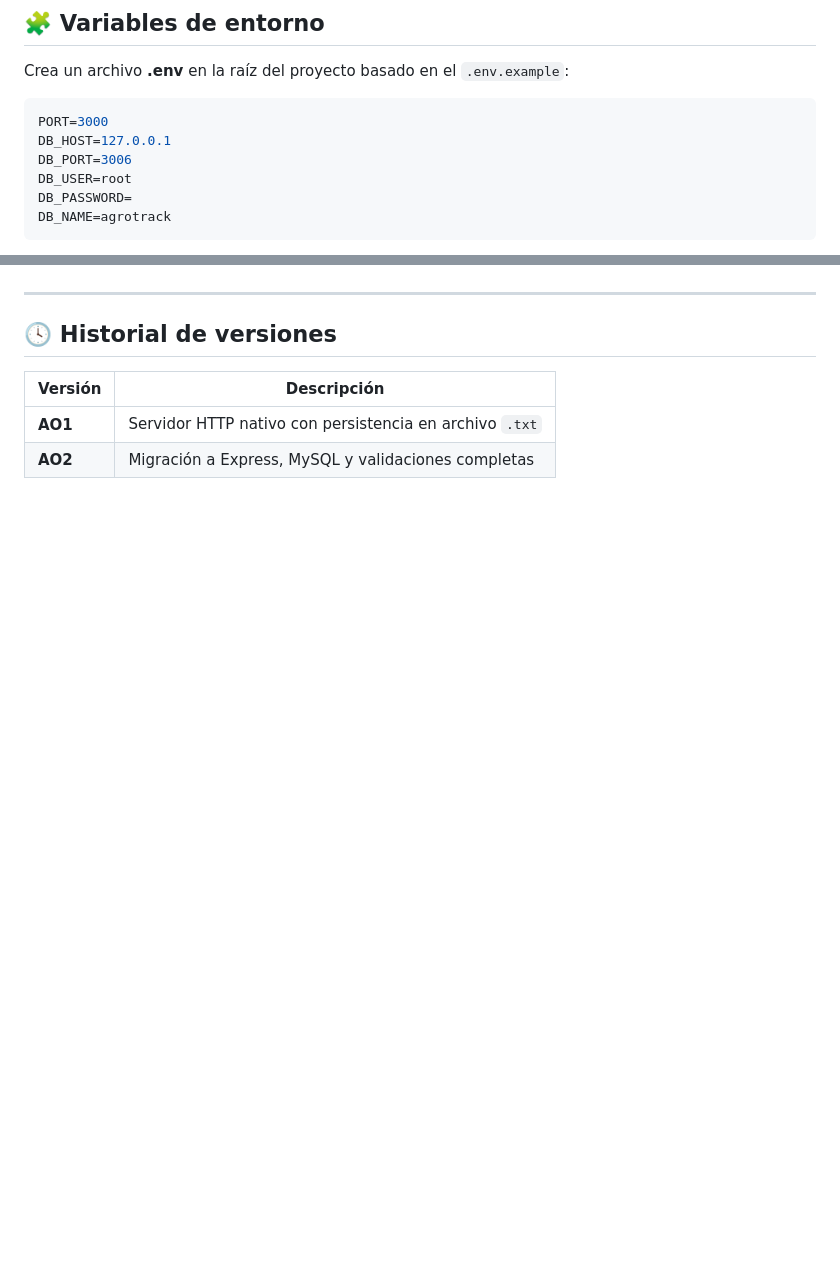
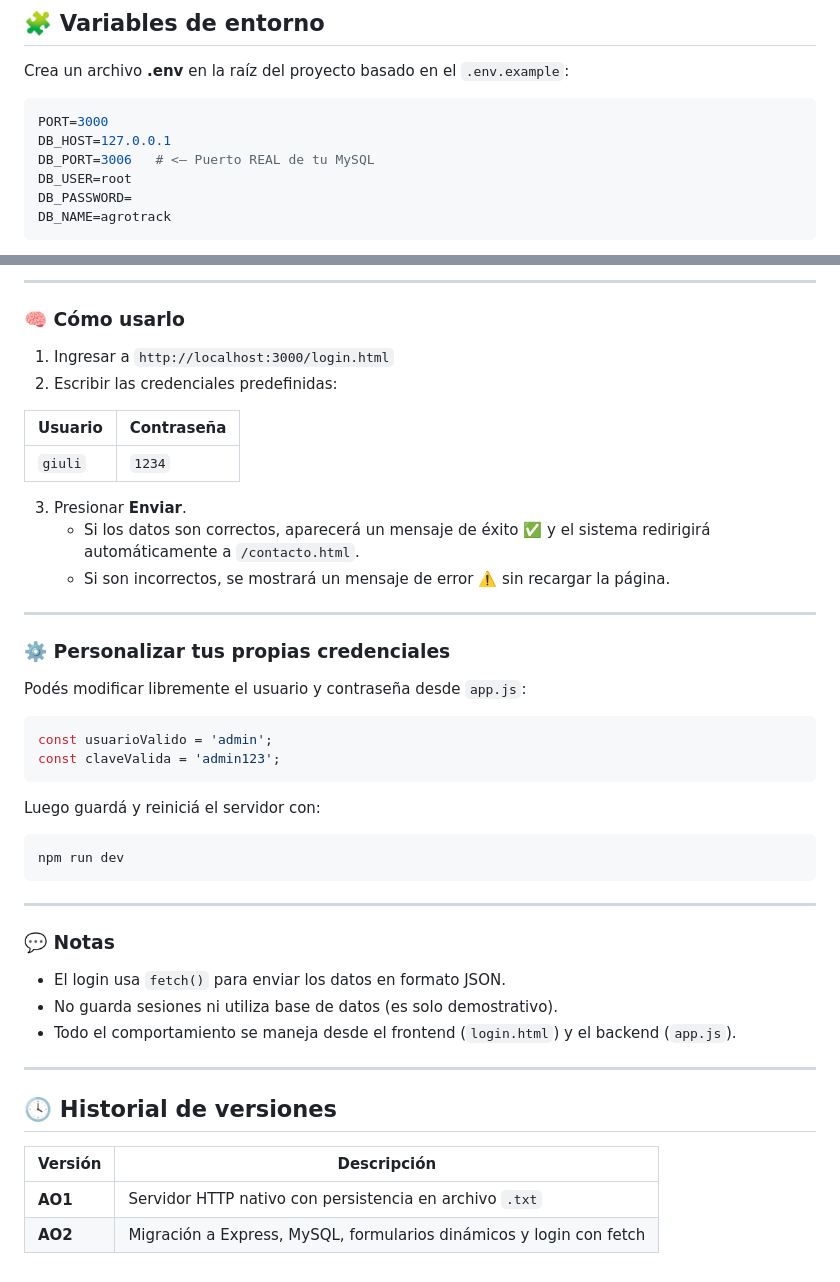
Before and after one commit to GiulianaMGatti/AgroTrack_AO1_WebII, a Markdown page: README.md, 2 parts joined by grey strips. GitHub-like rendering; blank space fills up the shorter version.

````diff
--- a/README.md
+++ b/README.md
@@ -48,7 +48,7 @@ Crea un archivo **.env** en la raíz del proyecto basado en el `.env.example`:
 ```bash
 PORT=3000
 DB_HOST=127.0.0.1
-DB_PORT=3006
+DB_PORT=3006   # <— Puerto REAL de tu MySQL
 DB_USER=root
 DB_PASSWORD=
 DB_NAME=agrotrack
@@ -173,3 +221,41 @@ baseUrl = http://localhost:3000
+---
+
+### 🧠 Cómo usarlo
+
+1. Ingresar a `http://localhost:3000/login.html`
+2. Escribir las credenciales predefinidas:
+
+| Usuario | Contraseña |
+|----------|-------------|
+| `giuli`  | `1234` |
+
+3. Presionar **Enviar**.
+   - Si los datos son correctos, aparecerá un mensaje de éxito ✅ y el sistema redirigirá automáticamente a `/contacto.html`.
+   - Si son incorrectos, se mostrará un mensaje de error ⚠️ sin recargar la página.
+
+---
+
+### ⚙️ Personalizar tus propias credenciales
+
+Podés modificar libremente el usuario y contraseña desde `app.js`:
+
+```js
+const usuarioValido = 'admin';
+const claveValida = 'admin123';
+```
+
+Luego guardá y reiniciá el servidor con:
+
+```bash
+npm run dev
+```
+
+---
+
+### 💬 Notas
+- El login usa `fetch()` para enviar los datos en formato JSON.
+- No guarda sesiones ni utiliza base de datos (es solo demostrativo).
+- Todo el comportamiento se maneja desde el frontend (`login.html`) y el backend (`app.js`).
 
 ---
 
@@ -178,4 +264,4 @@ baseUrl = http://localhost:3000
 | Versión | Descripción |
 |----------|-------------|
 | **AO1** | Servidor HTTP nativo con persistencia en archivo `.txt` |
-| **AO2** | Migración a Express, MySQL y validaciones completas |
+| **AO2** | Migración a Express, MySQL, formularios dinámicos y login con fetch |
````
Also changed, not shown: other parts of README.md (+48 -0 lines).
